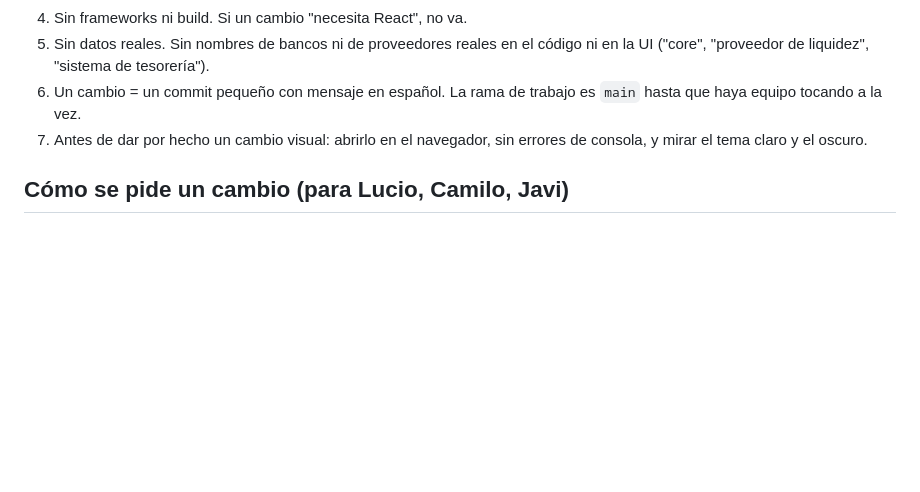
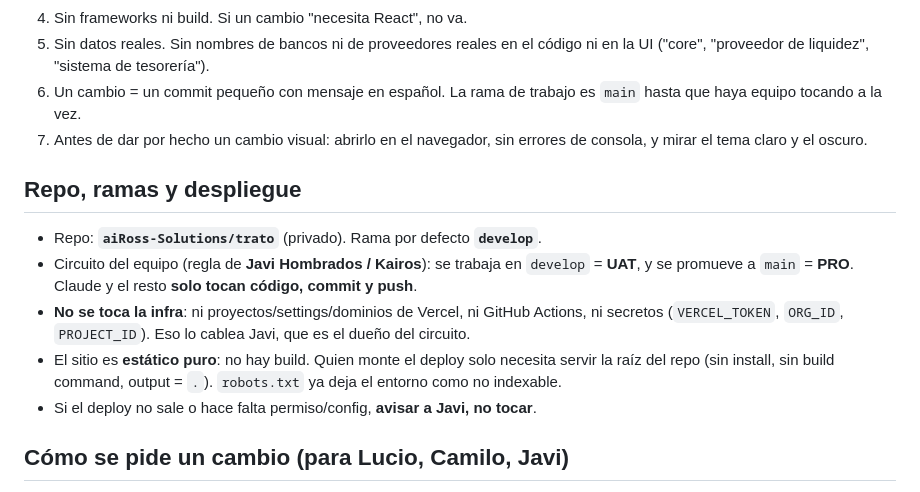
Before and after one commit to aiRoss-Solutions/trato, a Markdown page: CLAUDE.md, the part around the change. Rendered like a GitHub page; blank space fills up the shorter version.

Commit message:
Docs: repo, ramas develop(UAT)/main(PRO) y regla de despliegue (circuito de Javi)
Co-Authored-By: Claude Opus 5 <noreply@anthropic.com>

```diff
--- a/CLAUDE.md
+++ b/CLAUDE.md
@@ -53,6 +53,16 @@ docs/CHANGELOG.md     qué cambió en cada versión
 6. Un cambio = un commit pequeño con mensaje en español. La rama de trabajo es `main` hasta que haya equipo tocando a la vez.
 7. Antes de dar por hecho un cambio visual: abrirlo en el navegador, sin errores de consola, y mirar el tema claro y el oscuro.
 
+## Repo, ramas y despliegue
+- Repo: **`aiRoss-Solutions/trato`** (privado). Rama por defecto **`develop`**.
+- Circuito del equipo (regla de **Javi Hombrados / Kairos**): se trabaja en `develop` = **UAT**, y se promueve a
+  `main` = **PRO**. Claude y el resto **solo tocan código, commit y push**.
+- **No se toca la infra**: ni proyectos/settings/dominios de Vercel, ni GitHub Actions, ni secretos
+  (`VERCEL_TOKEN`, `ORG_ID`, `PROJECT_ID`). Eso lo cablea Javi, que es el dueño del circuito.
+- El sitio es **estático puro**: no hay build. Quien monte el deploy solo necesita servir la raíz del repo
+  (sin install, sin build command, output = `.`). `robots.txt` ya deja el entorno como no indexable.
+- Si el deploy no sale o hace falta permiso/config, **avisar a Javi, no tocar**.
+
 ## Cómo se pide un cambio (para Lucio, Camilo, Javi)
 - Escribir la petición en `docs/PETICIONES.md` (o en la carpeta compartida de Dropbox `peticiones/`) con la plantilla:
   **qué**, **dónde** (pantalla / canal), **por qué** (valor para el cliente o para la demo), **prioridad**.
```
